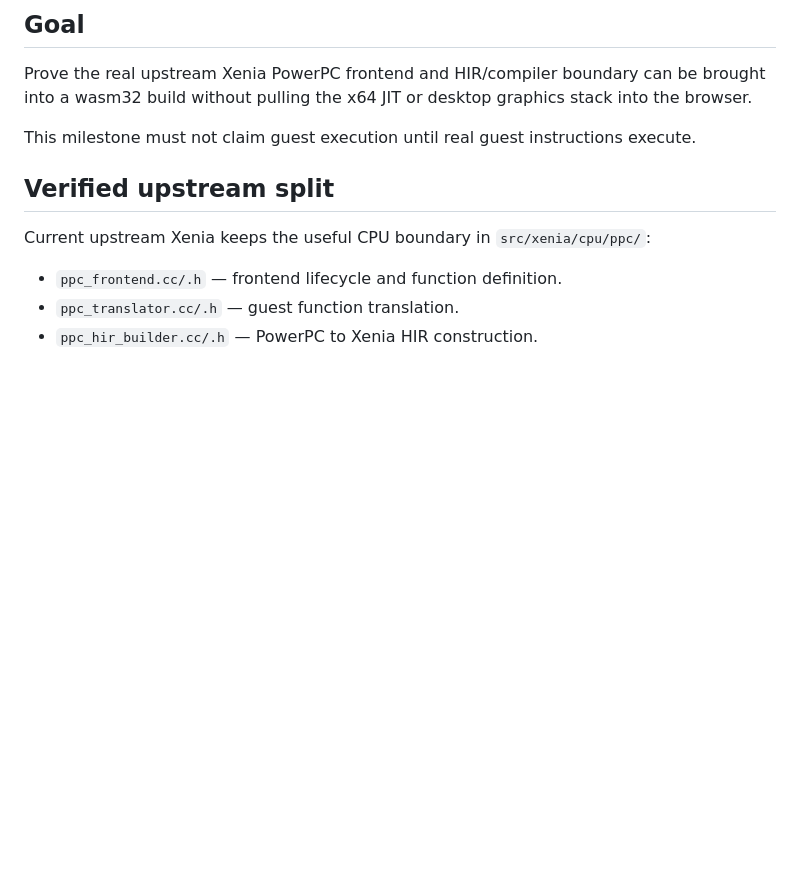
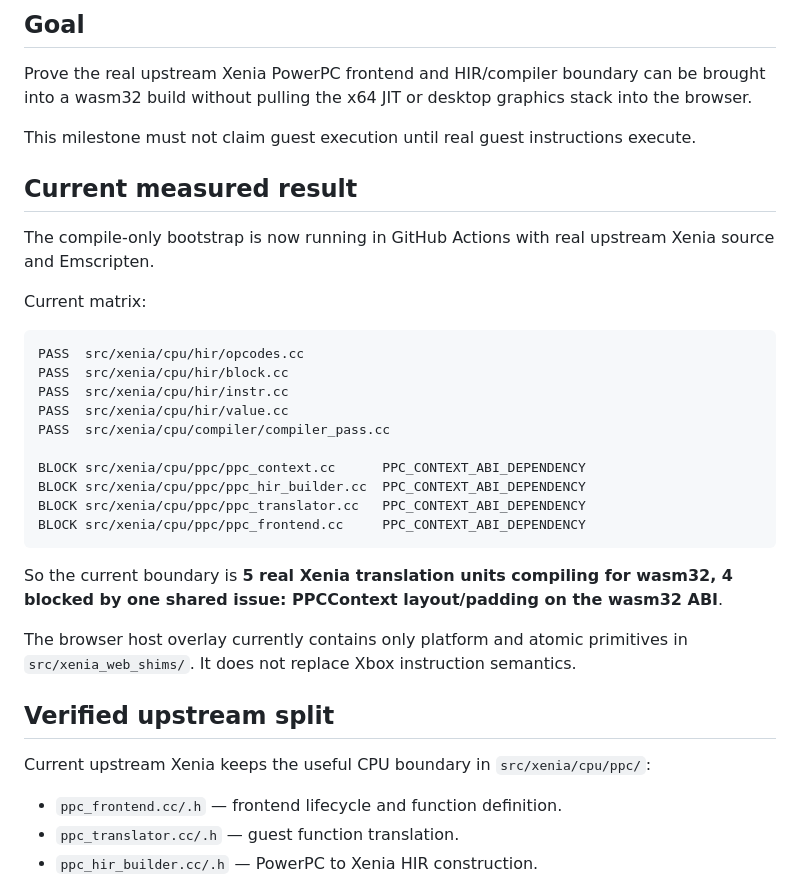
Before and after one commit to matthewcodergamer/Render360, a Markdown page: XENIA_WEB_BOOTSTRAP.md, the part around one of its changes. Drawn GitHub-style; blank space fills up the shorter version.

````diff
--- a/XENIA_WEB_BOOTSTRAP.md
+++ b/XENIA_WEB_BOOTSTRAP.md
@@ -5,6 +5,29 @@
 Prove the real upstream Xenia PowerPC frontend and HIR/compiler boundary can be brought into a wasm32 build without pulling the x64 JIT or desktop graphics stack into the browser.
 
 This milestone must not claim guest execution until real guest instructions execute.
+
+## Current measured result
+
+The compile-only bootstrap is now running in GitHub Actions with real upstream Xenia source and Emscripten.
+
+Current matrix:
+
+```text
+PASS  src/xenia/cpu/hir/opcodes.cc
+PASS  src/xenia/cpu/hir/block.cc
+PASS  src/xenia/cpu/hir/instr.cc
+PASS  src/xenia/cpu/hir/value.cc
+PASS  src/xenia/cpu/compiler/compiler_pass.cc
+
+BLOCK src/xenia/cpu/ppc/ppc_context.cc      PPC_CONTEXT_ABI_DEPENDENCY
+BLOCK src/xenia/cpu/ppc/ppc_hir_builder.cc  PPC_CONTEXT_ABI_DEPENDENCY
+BLOCK src/xenia/cpu/ppc/ppc_translator.cc   PPC_CONTEXT_ABI_DEPENDENCY
+BLOCK src/xenia/cpu/ppc/ppc_frontend.cc     PPC_CONTEXT_ABI_DEPENDENCY
+```
+
+So the current boundary is **5 real Xenia translation units compiling for wasm32, 4 blocked by one shared issue: PPCContext layout/padding on the wasm32 ABI**.
+
+The browser host overlay currently contains only platform and atomic primitives in `src/xenia_web_shims/`. It does not replace Xbox instruction semantics.
 
 ## Verified upstream split
 
````
Also changed, not shown: other parts of XENIA_WEB_BOOTSTRAP.md (+16 -6 lines).
